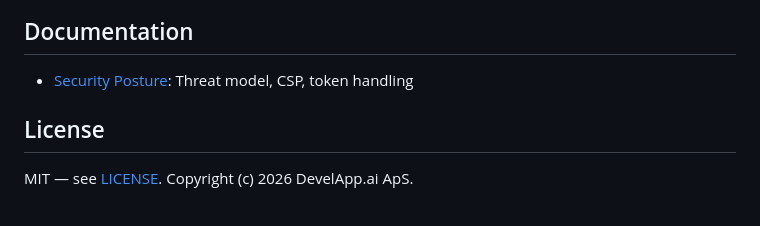
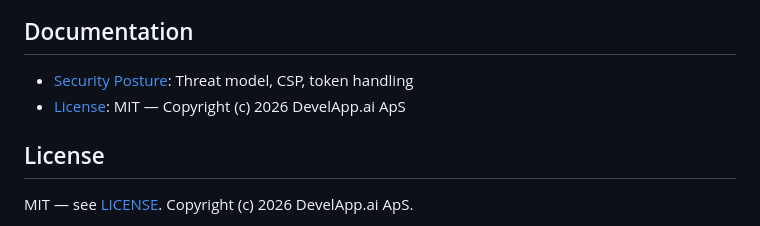
Before and after one commit to DevelApp-ai/TerraformEditor, a Markdown page: README.md, the part around the change. Drawn GitHub-style.

Commit message:
Docs: add license link to README documentation index

```diff
--- a/README.md
+++ b/README.md
@@ -86,6 +86,7 @@ All quality gates treat warnings as errors: strict TypeScript, ESLint `--max-war
 ## Documentation
 
 - [Security Posture](docs/security.md): Threat model, CSP, token handling
+- [License](LICENSE): MIT — Copyright (c) 2026 DevelApp.ai ApS
 
 ## License
 
```
